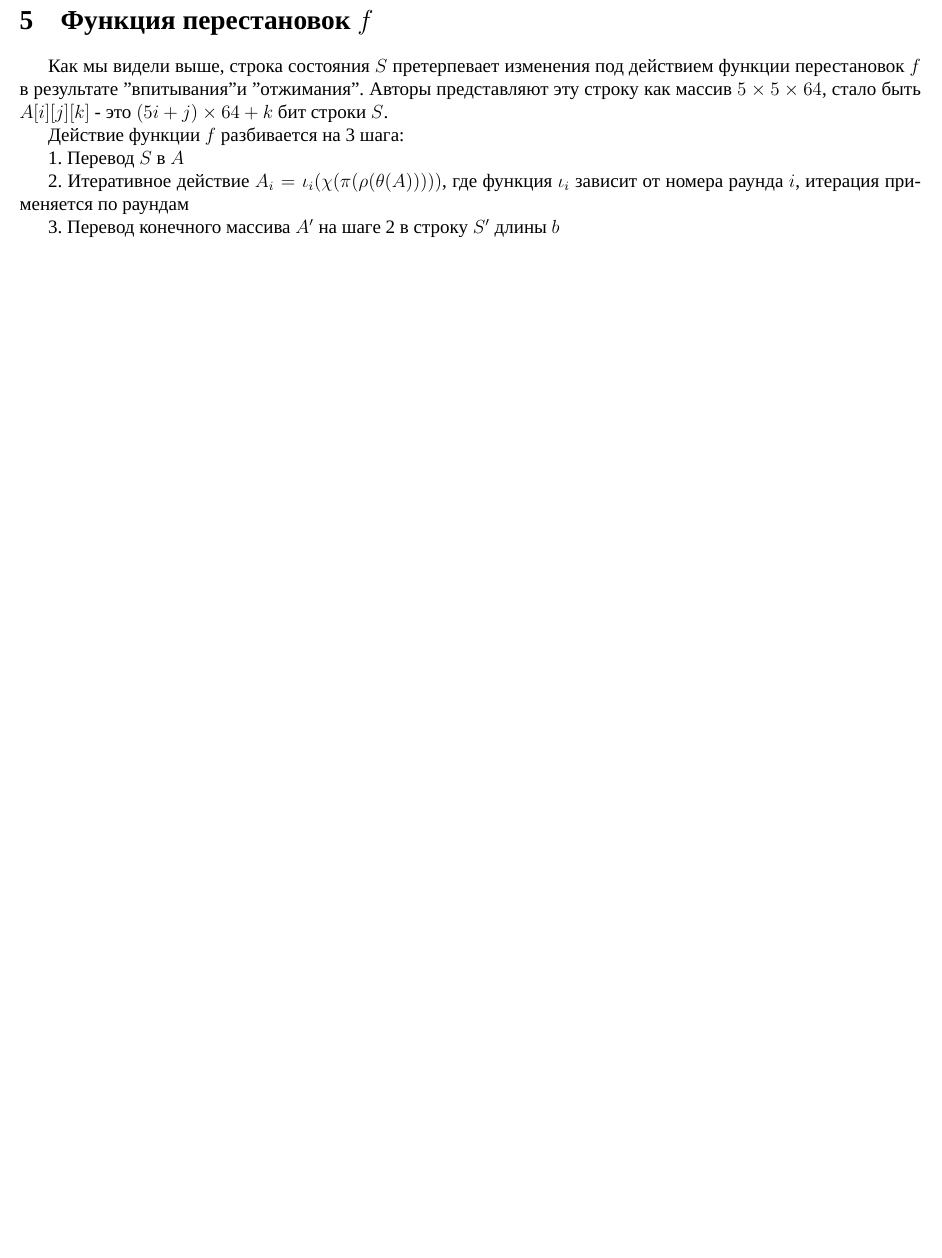
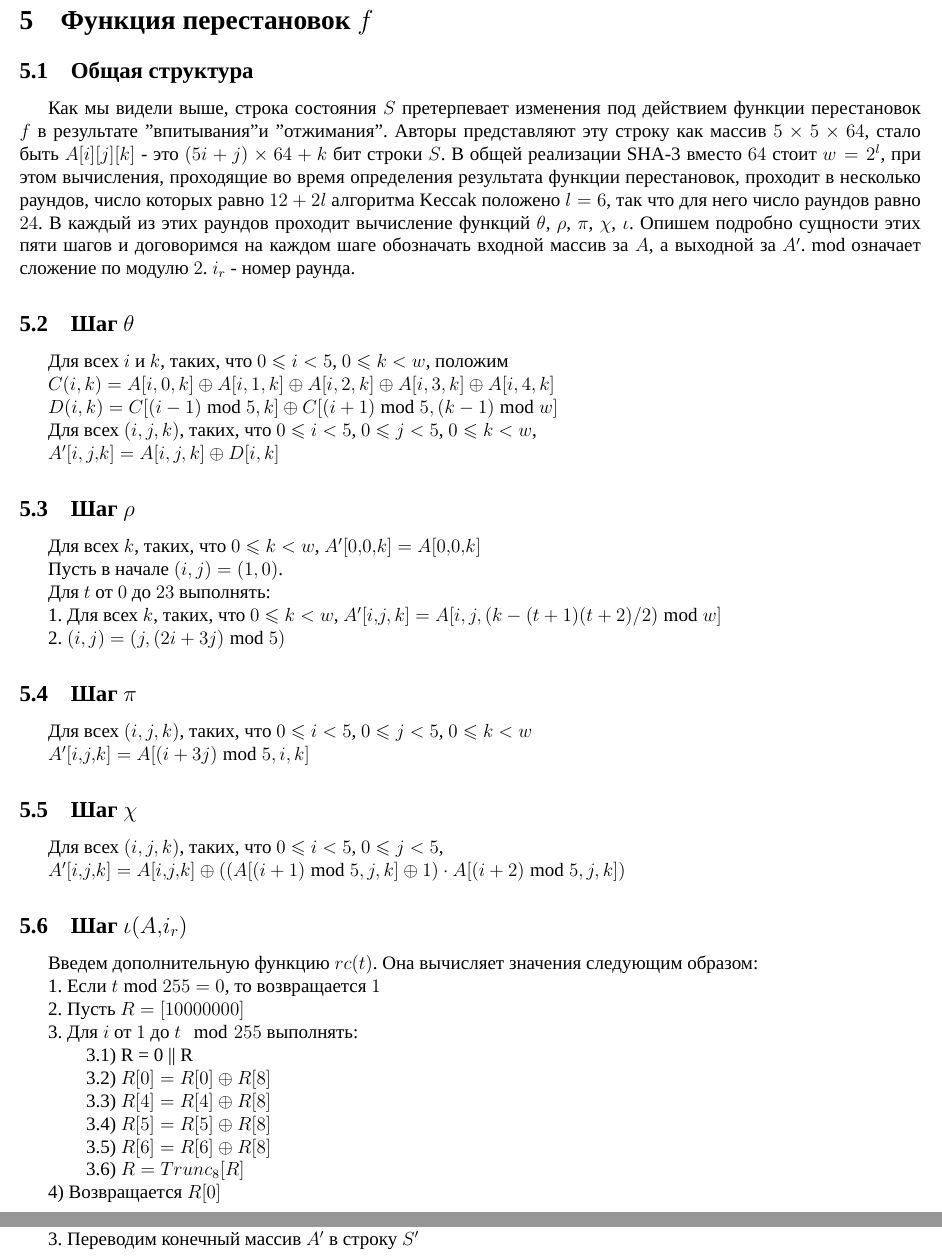
Before and after one commit to egorBatarin/KryptoCourseMIPT, a LaTeX paper (Essay/Кечак.tex): part of page 3 of 3 before the commit and two parts of pages 3 and 4 of 4 after it, the two joined at a grey line, cut so that both start at the same text, the shorter picture padded with empty space. Compiled offline with XeLaTeX; a missing font is replaced by an installed copy or a similar font.

Commit message:
Добавил описание функции перестановок

```diff
--- a/Essay/Кечак.tex
+++ b/Essay/Кечак.tex
@@ -127,7 +127,7 @@
 \usepackage{pgfplotstable}
 
 \author{Батарин Егор}
-\title{Алгоритм хэширования Keccak.}
+\title{Алгоритм хэширования Keccak и лавинный эффект.}
 \date{}
 \begin{document} % конец преамбулы, начало документа
 
@@ -211,13 +211,69 @@
 	\newpage
 
 	\section{Функция перестановок $f$}
+	\subsection{Общая структура}
 
-	Как мы видели выше, строка состояния $S$ претерпевает изменения под действием функции перестановок $f$ в результате "впитывания" и "отжимания". Авторы представляют эту строку как массив $5 \times 5 \times 64$, стало быть $A[i][j][k]$ - это  $(5i+j)\times 64 + k$ бит строки $S$.
+	Как мы видели выше, строка состояния $S$ претерпевает изменения под действием функции перестановок $f$ в результате "впитывания" и "отжимания". Авторы представляют эту строку как массив $5 \times 5 \times 64$, стало быть $A[i][j][k]$ - это  $(5i+j)\times 64 + k$ бит строки $S$. В общей реализации SHA-3 вместо $64$ стоит $w = 2^l$, при этом вычисления, проходящие во время определения результата функции перестановок, проходит в несколько раундов, число которых равно $12+2l$ алгоритма Keccak положено $l = 6$, так что для него число раундов равно $24$. В каждый из этих раундов проходит вычисление функций $\theta$, $\rho$, $\pi$, $\chi$, $\iota$. Опишем подробно сущности этих пяти шагов и договоримся на каждом шаге обозначать входной массив за $A$, а выходной за $A'$. $\bmod$ означает сложение по модулю $2$. $i_r$ - номер раунда.
 
-	Действие функции $f$ разбивается на 3 шага:
+	\subsection{Шаг $\theta$}
 
-	1. Перевод $S$ в $A$
+	Для всех $i$ и $k$, таких, что $0 \leqslant i < 5$, $0 \leqslant k < w$, положим
 
-	2. Итеративное действие $A_i = \iota_i(\chi(\pi(\rho(\theta(A)))))$, где функция $\iota_i$ зависит от номера раунда $i$, итерация применяется по раундам
+	$C(i, k) = A[i, 0, k] \oplus A[i, 1, k] \oplus A[i, 2, k] \oplus A[i, 3, k] \oplus A[i, 4, k]$
 
-	3. Перевод конечного массива $A'$ на шаге 2 в строку $S'$ длины $b$
+	$D(i, k) = C[(i-1) \bmod 5, k] \oplus C[(i+1) \bmod 5, (k-1) \bmod w]$
+
+	Для всех $(i, j, k)$, таких, что $0 \leqslant i < 5$, $0 \leqslant j < 5$, $0 \leqslant k < w$,
+
+	$A'[i, j,k] = A[i, j, k] \oplus D[i, k]$
+
+	\subsection{Шаг $\rho$}
+
+	Для всех $k$, таких, что $0 \leqslant k < w$, $A'[0,0,k] = A[0,0,k]$
+
+	Пусть в начале $(i, j) = (1, 0)$.
+
+	Для $t$ от $0$ до $23$ выполнять:
+
+	1. Для всех $k$, таких, что
+	$0 \leqslant k < w$, $A'[i,j, k] = A[i, j, (k-(t+1)(t+2)/2) \bmod w]$
+
+	2. $(i, j) = (j, (2i + 3j) \bmod 5)$
+
+	\subsection{Шаг $\pi$}
+
+	Для всех $(i, j, k)$, таких, что $0 \leqslant i < 5$, $0 \leqslant j < 5$, $0 \leqslant k < w$
+
+	$A'[i,j,k] = A[(i + 3j) \bmod 5, i, k]$
+
+	\subsection{Шаг $\chi$}
+
+	Для всех $(i, j, k)$, таких, что $0 \leqslant i < 5$, $0 \leqslant j < 5$,
+
+	$A'[i,j,k] = A[i,j,k] \oplus ((A[(i+1) \bmod 5, j, k] \oplus 1) \cdot A[(i+2) \bmod 5, j, k])$
+
+	\subsection{Шаг $\iota(A,i_r)$}
+
+	Введем дополнительную функцию $rc(t)$. Она вычисляет значения следующим образом:
+
+	1. Если $t \bmod 255 = 0$, то возвращается $1$
+
+	2. Пусть $R = [1  0  0  0  0  0  0  0]$
+
+	3.  Для $i$ от $1$ до $t\mod 255$ выполнять:
+
+\qquad	3.1) R = 0 || R
+
+\qquad	3.2) $R[0] = R[0] \oplus R[8]$
+
+\qquad	3.3) $R[4] = R[4] \oplus R[8]$
+
+\qquad	3.4) $R[5] = R[5] \oplus R[8]$
+
+\qquad	3.5) $R[6] = R[6] \oplus R[8]$
+
+\qquad	3.6) $R = Trunc_8[R]$
+
+	4) Возвращается $R[0]$
+
+	\newpage
@@ -224,3 +297,6 @@
+	2. Для $i_r$ от $12 + 2l - n_r$ до $12 + 2l - 1$ применяем $A' = \iota(\chi(\pi(\rho(\theta(A)))), i_r)$
+
+	3. Переводим конечный массив $A'$ в строку $S'$
 
 
 
```
Also changed, not shown: Essay/Кечак.pdf, Essay/Кечак.tex (39 more changed lines), 4 other files.
